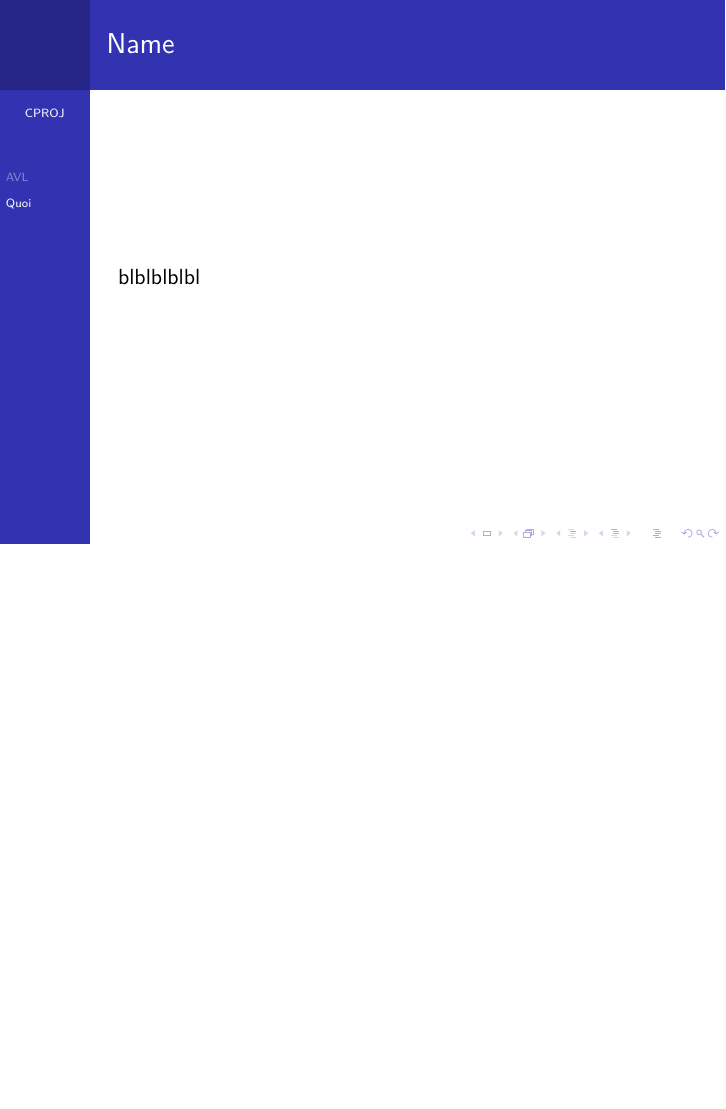
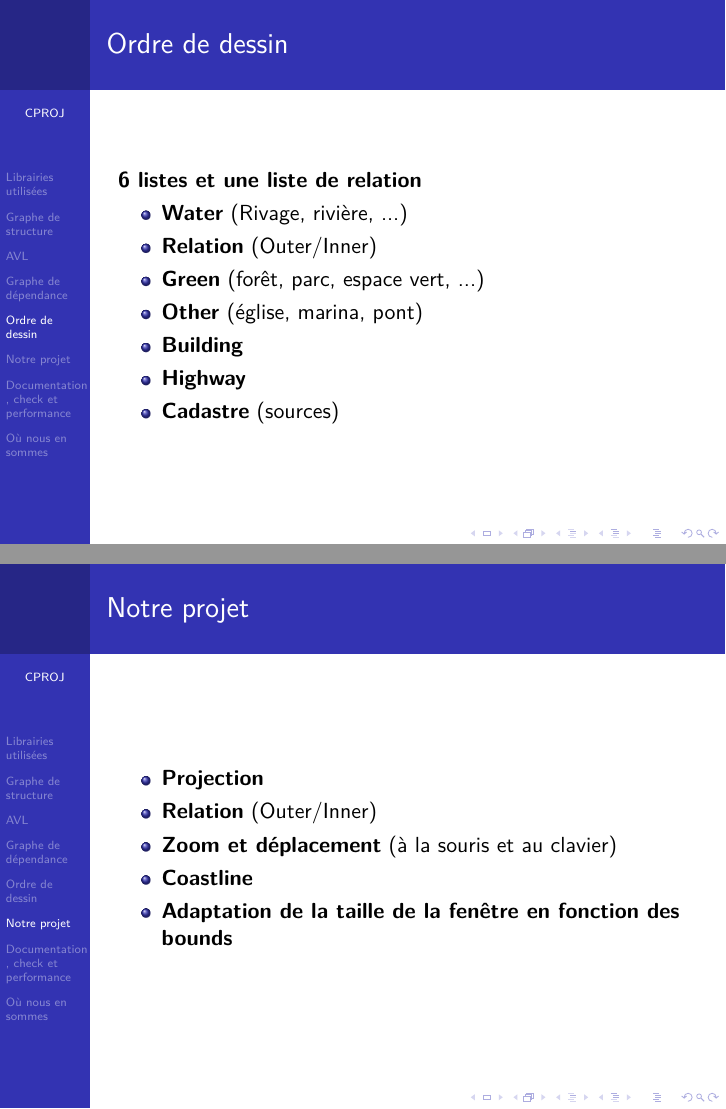
Before and after one commit to PierrickJACQUETTE/CPROJ, LaTeX slides (Presentation.tex): page 13 of 13 before the commit and pages 21 and 26 of 29 after it, the two joined at a grey line, the shorter picture padded with empty space. Compiled offline with pdfLaTeX.

Commit message:
presentation

```diff
--- a/Presentation.tex
+++ b/Presentation.tex
@@ -19,10 +19,11 @@
 }
 
 
+
 %Pour le TITLEPAGE
 \title{CPROJ}
 \subtitle{Rapport du Projet}
-\author[]{MARINO Isabelle 21306227,\\ TIRACHINE Hafça 21307587,\\JACQUETTE Pierrick 21305551}
+\author[]{MARINO Isabelle 21306227,\\ TIRICHINE Hafça 21307587,\\JACQUETTE Pierrick 21305551}
 \date{Avril 2016}
 \institute[L3 S6-- Informatique]{Université Paris 7 Diderot}
 
@@ -36,3 +42,7 @@
+\section{Librairies utilisées}
+\section{Graphe de structure}
+
+
 \section{AVL}
 \begin{frame}{Stockage des Ways et des Nodes}
 	\textbf{AVL} : C'est un ABR (arbre binaire de recherche) équilibré.
@@ -330,11 +340,47 @@
 		 \\
 	\end{tabular}
 \end{frame}
+\section{Graphe de dépendance}
 
-\section{Quoi}
-\begin{frame}{Name}
-	blblblblbl
+\section{Ordre de dessin}
+\begin{frame}{Ordre de dessin}
+	 \textbf{6 listes et une liste de relation}
+	 \begin{itemize}
+	 \item<2-8> \textbf{Water} (Rivage, rivière, ...)
+ 	 \item<3-8> \textbf{Relation} (Outer/Inner)
+	 \item<4-8> \textbf{Green} (forêt, parc, espace vert, ...)
+	 \item<5-8> \textbf{Other} (église, marina, pont)
+	 \item<6-8>\textbf{Building}
+	 \item<7-8> \textbf{Highway}
+	 \item<8> \textbf{Cadastre} (sources)
+
+	\end{itemize}
+\end{frame}
+
+\section{Notre projet}
+\begin{frame}{Notre projet}
+	 \begin{itemize}
+	 \item<1-5> \textbf{Projection}
+ 	 \item<2-5> \textbf{Relation} (Outer/Inner)
+	 \item<3-5> \textbf{Zoom et déplacement} (à la souris et au clavier)
+	 \item<4-5> \textbf{Coastline}
+	 \item<5>\textbf{Adaptation de la taille de la fenêtre en fonction des bounds }
+	\end{itemize}
+\end{frame}
+
+\section{Documentation , check et performance}
+
+\section{Où nous en sommes}
+\begin{frame}{Où nous en sommes}
+	 \textbf{A améliorer}
+	 \begin{itemize}
+	 \item<2-3>\textbf{Nom des rues} (Rotation)
+ 	 \item<3> \textbf{Highway} (traçage en polygône)
+	\end{itemize}
 \end{frame}
 
 
+
+
+
 \end{document}
```
Also changed, not shown: Presentation.pdf, Presentation.tex (7 more changed lines).
